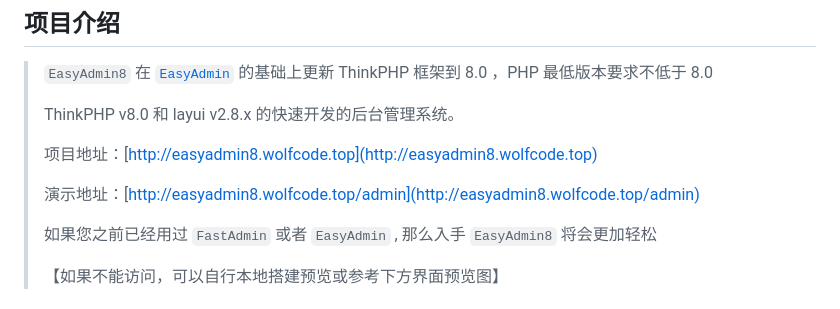
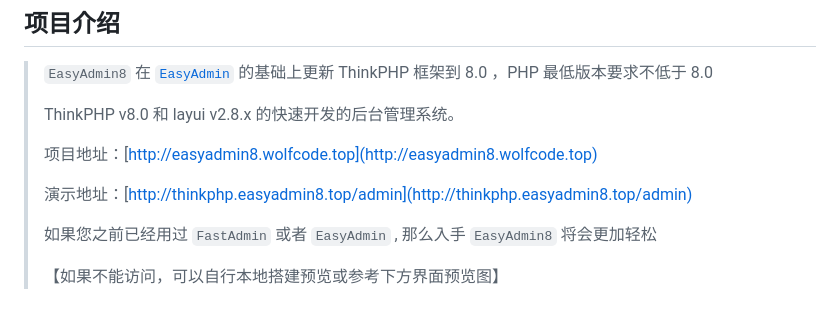
Before and after one commit to wolf-leo/EasyAdmin8, a Markdown page: README.md, the part around the change. Rendered like a GitHub page.

```diff
--- a/README.md
+++ b/README.md
@@ -6,7 +6,7 @@
 >
 > 项目地址：[http://easyadmin8.wolfcode.top](http://easyadmin8.wolfcode.top)
 >
-> 演示地址：[http://easyadmin8.wolfcode.top/admin](http://easyadmin8.wolfcode.top/admin)
+> 演示地址：[http://thinkphp.easyadmin8.top/admin](http://thinkphp.easyadmin8.top/admin)
 >
 > 如果您之前已经用过 `FastAdmin` 或者 `EasyAdmin` , 那么入手 `EasyAdmin8` 将会更加轻松
 >
```
